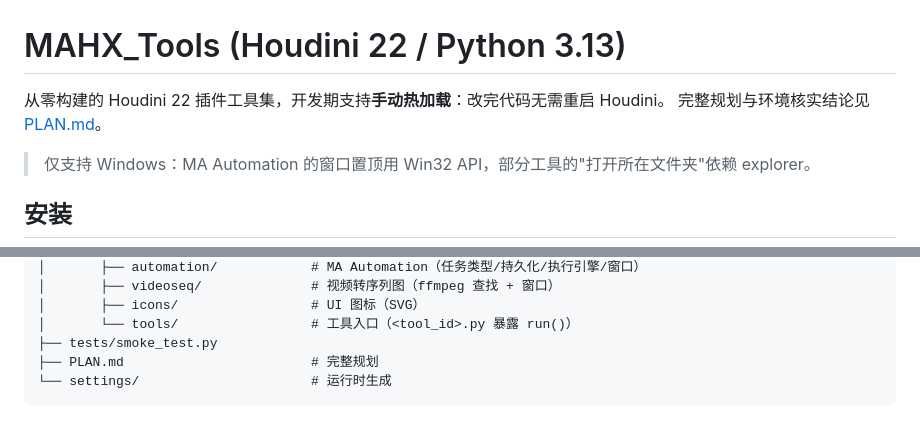
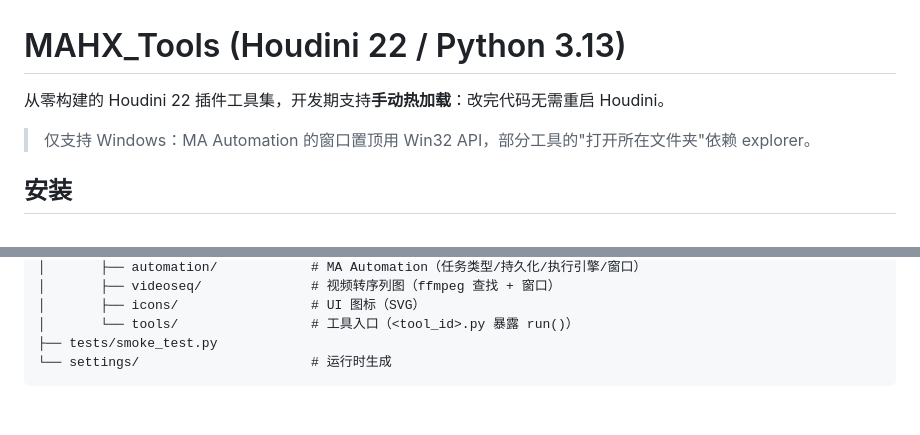
Before and after one commit to MAHXVFX/HouTools, a Markdown page: README.md, 2 parts joined by grey strips. Rendered like a GitHub page.

Commit message:
docs: 删除已完成使命的历史规划文档 PLAN.md
开局调研与规划记录，内容已与现状脱节且自声明以 AGENTS.md 为准；
环境事实与约定均已被 AGENTS.md / README 覆盖，历史可在 git 历史查阅。
同步清理 README 与 AGENTS.md 中的三处引用。

````diff
--- a/README.md
+++ b/README.md
@@ -1,7 +1,6 @@
 # MAHX_Tools (Houdini 22 / Python 3.13)
 
 从零构建的 Houdini 22 插件工具集，开发期支持**手动热加载**：改完代码无需重启 Houdini。
-完整规划与环境核实结论见 [PLAN.md](PLAN.md)。
 
 > 仅支持 Windows：MA Automation 的窗口置顶用 Win32 API，部分工具的"打开所在文件夹"依赖 explorer。
 
@@ -131,6 +130,5 @@ MAHX_Tools/
 │       ├── icons/                 # UI 图标（SVG）
 │       └── tools/                 # 工具入口（<tool_id>.py 暴露 run()）
 ├── tests/smoke_test.py
-├── PLAN.md                        # 完整规划
 └── settings/                      # 运行时生成
 ```
````
Also changed, not shown: AGENTS.md (+0 -1 lines), PLAN.md (deleted, +0 -128 lines).
